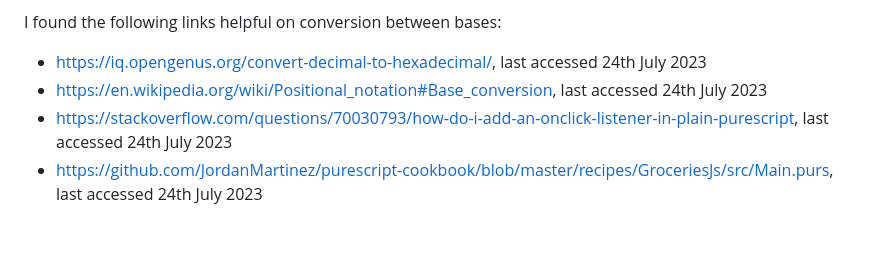
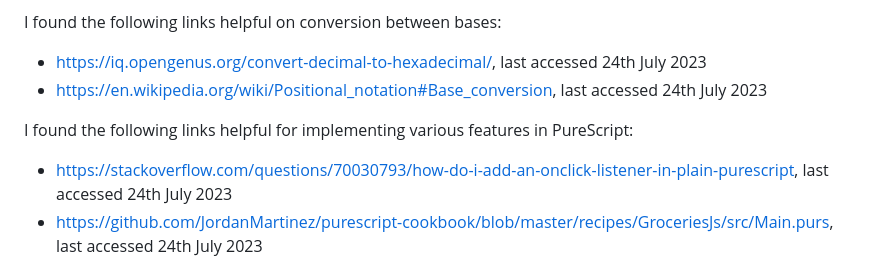
Before and after one commit to rsdc2/ISicID, a Markdown page: readme.md, the part around the change. Rendered like a GitHub page; blank space fills up the shorter version.

```diff
--- a/readme.md
+++ b/readme.md
@@ -66,5 +66,7 @@ I found the following links helpful on conversion between bases:
 
 - [https://iq.opengenus.org/convert-decimal-to-hexadecimal/](https://iq.opengenus.org/convert-decimal-to-hexadecimal/), last accessed 24th July 2023
 - [https://en.wikipedia.org/wiki/Positional_notation#Base_conversion](https://en.wikipedia.org/wiki/Positional_notation#Base_conversion), last accessed 24th July 2023
+
+I found the following links helpful for implementing various features in PureScript:
 - [https://stackoverflow.com/questions/70030793/how-do-i-add-an-onclick-listener-in-plain-purescript](https://stackoverflow.com/questions/70030793/how-do-i-add-an-onclick-listener-in-plain-purescript), last accessed 24th July 2023
 - [https://github.com/JordanMartinez/purescript-cookbook/blob/master/recipes/GroceriesJs/src/Main.purs](https://github.com/JordanMartinez/purescript-cookbook/blob/master/recipes/GroceriesJs/src/Main.purs), last accessed 24th July 2023
```
